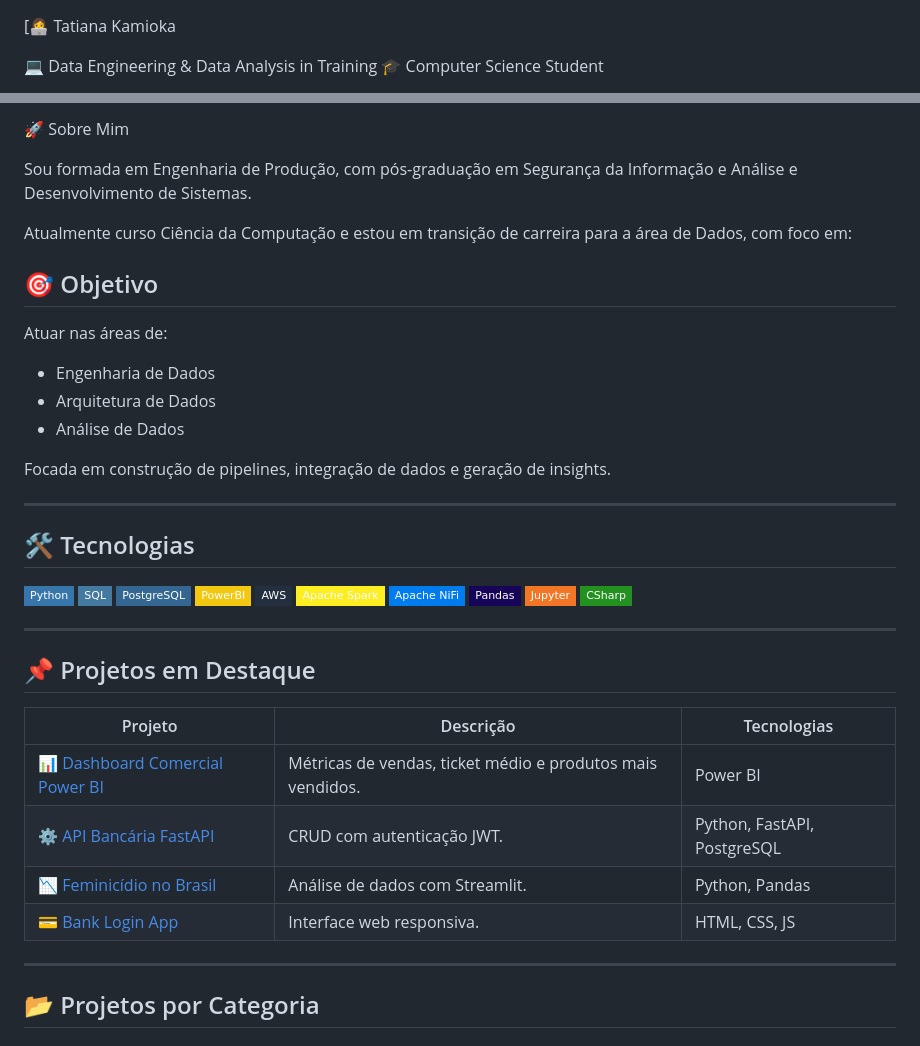
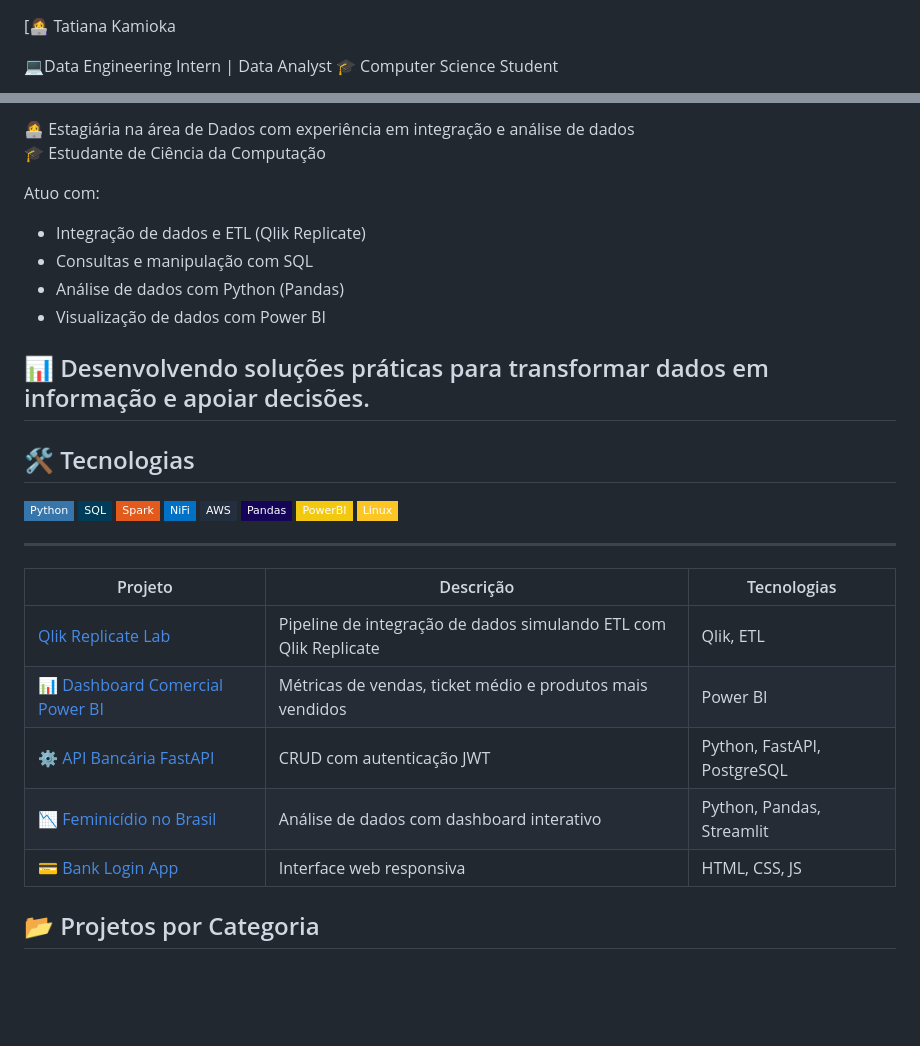
Before and after one commit to Tatianakami/Tatianakami, a Markdown page: README.md, 2 parts joined by grey strips. GitHub-like rendering; badges without logos; blank space fills up the shorter version.

```diff
--- a/README.md
+++ b/README.md
@@ -1,5 +1,5 @@
 [👩‍💻 Tatiana Kamioka
 
-💻 Data Engineering & Data Analysis in Training
+💻Data Engineering Intern | Data Analyst
 🎓 Computer Science Student
 
@@ -7,47 +9,37 @@
 
-🚀 Sobre Mim
+👩‍💻 Estagiária na área de Dados com experiência em integração e análise de dados
+🎓 Estudante de Ciência da Computação
 
-Sou formada em Engenharia de Produção, com pós-graduação em Segurança da Informação e Análise e Desenvolvimento de Sistemas.
+Atuo com:
+- Integração de dados e ETL (Qlik Replicate)
+- Consultas e manipulação com SQL
+- Análise de dados com Python (Pandas)
+- Visualização de dados com Power BI
 
-Atualmente curso Ciência da Computação e estou em transição de carreira para a área de Dados, com foco em:
-
-## 🎯 Objetivo
-
-Atuar nas áreas de:
-
-- Engenharia de Dados
-- Arquitetura de Dados
-- Análise de Dados
-
-Focada em construção de pipelines, integração de dados e geração de insights.
-
+📊 Desenvolvendo soluções práticas para transformar dados em informação e apoiar decisões.
 ---
 
 ## 🛠 Tecnologias
 
 
 ![Python](https://img.shields.io/badge/Python-3776AB?style=flat-square&logo=python&logoColor=white)
-![SQL](https://img.shields.io/badge/SQL-4479A1?style=flat-square&logo=mysql&logoColor=white)
-![PostgreSQL](https://img.shields.io/badge/PostgreSQL-336791?style=flat-square&logo=postgresql&logoColor=white)
+![SQL](https://img.shields.io/badge/SQL-003B57?style=flat-square&logo=database&logoColor=white)
+![Apache Spark](https://img.shields.io/badge/Spark-E25A1C?style=flat-square&logo=apachespark&logoColor=white)
+![Apache NiFi](https://img.shields.io/badge/NiFi-0171C5?style=flat-square&logo=apache&logoColor=white)
+![AWS](https://img.shields.io/badge/AWS-232F3E?style=flat-square&logo=amazonaws&logoColor=white)
+![Pandas](https://img.shields.io/badge/Pandas-150458?style=flat-square&logo=pandas&logoColor=white)
 ![Power BI](https://img.shields.io/badge/PowerBI-F2C811?style=flat-square&logo=powerbi&logoColor=black)
-![AWS](https://img.shields.io/badge/AWS-232F3E?style=flat-square&logo=amazonaws&logoColor=white)
-![Apache Spark](https://img.shields.io/badge/Apache_Spark-FDEE21?style=flat-square&logo=apachespark&logoColor=black)
-![Apache NiFi](https://img.shields.io/badge/Apache_NiFi-017CEE?style=flat-square&logo=apache&logoColor=white)
-![Pandas](https://img.shields.io/badge/Pandas-150458?style=flat-square&logo=pandas&logoColor=white)
-![Jupyter](https://img.shields.io/badge/Jupyter-F37626?style=flat-square&logo=jupyter&logoColor=white)
-![C#](https://img.shields.io/badge/CSharp-239120?style=flat-square&logo=csharp&logoColor=white)
+![Linux](https://img.shields.io/badge/Linux-FCC624?style=flat-square&logo=linux&logoColor=black)
 
 ---
 
-## 📌 Projetos em Destaque
 | Projeto | Descrição | Tecnologias |
-|---------|-----------|-------------|
-| [📊 Dashboard Comercial Power BI](https://github.com/Tatianakami/Dashboard_Eletro) | Métricas de vendas, ticket médio e produtos mais vendidos. | Power BI |
-| [⚙️ API Bancária FastAPI](https://github.com/Tatianakami/api-bancaria-fastapi) | CRUD com autenticação JWT. | Python, FastAPI, PostgreSQL |
-| [📉 Feminicídio no Brasil](https://github.com/Tatianakami/analise-feminicidio-brasil) | Análise de dados com Streamlit. | Python, Pandas |
-| [💳 Bank Login App](https://github.com/Tatianakami/bank-login-app) | Interface web responsiva. | HTML, CSS, JS |
-
----
+|--------|-----------|-------------|
+| [Qlik Replicate Lab](https://github.com/Tatianakami/qlik-replicate-lab) | Pipeline de integração de dados simulando ETL com Qlik Replicate | Qlik, ETL |
+| [📊 Dashboard Comercial Power BI](https://github.com/Tatianakami/Dashboard_Eletro) | Métricas de vendas, ticket médio e produtos mais vendidos | Power BI |
+| [⚙️ API Bancária FastAPI](https://github.com/Tatianakami/api-bancaria-fastapi) | CRUD com autenticação JWT | Python, FastAPI, PostgreSQL |
+| [📉 Feminicídio no Brasil](https://github.com/Tatianakami/analise-feminicidio-brasil) | Análise de dados com dashboard interativo | Python, Pandas, Streamlit |
+| [💳 Bank Login App](https://github.com/Tatianakami/bank-login-app) | Interface web responsiva | HTML, CSS, JS |
 
 ## 📂 Projetos por Categoria
 
```
Also changed, not shown: other parts of README.md (+3 -1 lines).
